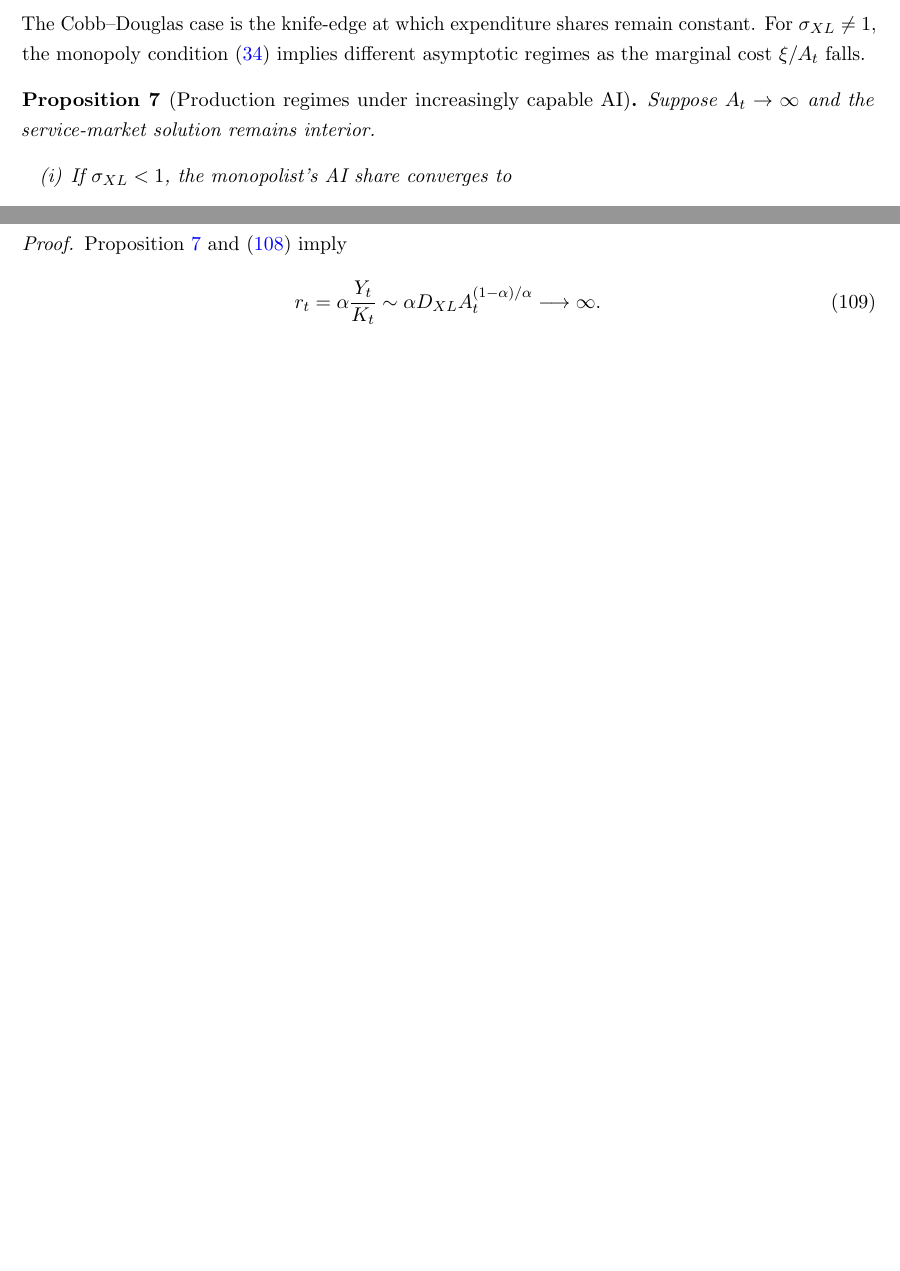
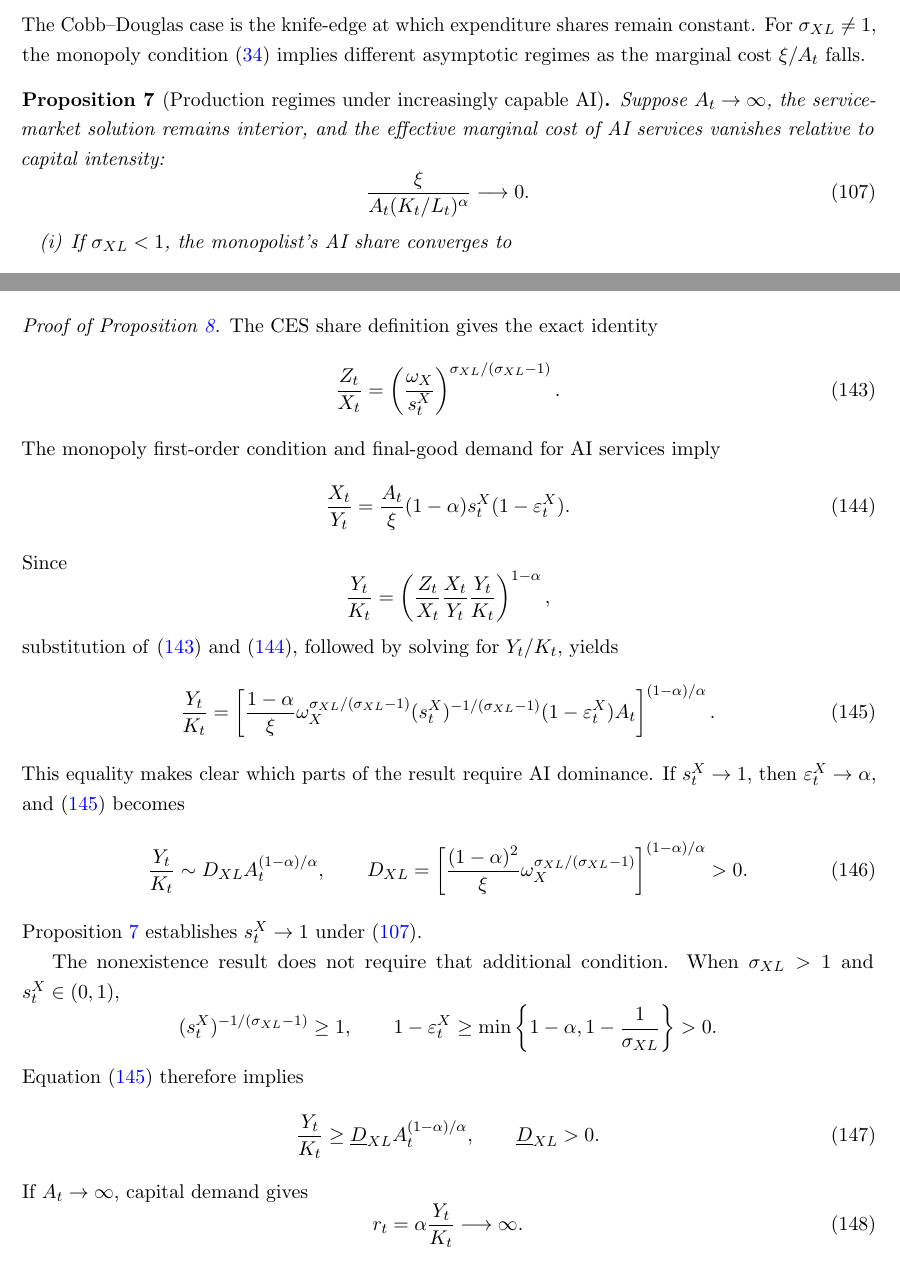
Before and after one commit to oliverpardo1979/AI-Future-Paper, a LaTeX paper (main.tex, which reads sections/03_toy_model.tex, sections/appendix.tex): two parts of pages 25 and 26 of 62 before the commit and two parts of pages 25 and 62 of 63 after it, joined at a grey line, cut so that both start at the same text, the shorter picture padded with empty space. Compiled offline with pdfLaTeX.

Commit message:
Move gross substitution proof to appendix

```diff
--- a/sections/03_toy_model.tex
+++ b/sections/03_toy_model.tex
@@ -1243,7 +1243,12 @@ cost $\xi/A_t$ falls.
 
 \begin{proposition}[Production regimes under increasingly capable AI]
 \label{prop:production-ces-regimes}
-Suppose $A_t\to\infty$ and the service-market solution remains interior.
+Suppose $A_t\to\infty$, the service-market solution remains interior, and the
+effective marginal cost of AI services vanishes relative to capital intensity:
+\begin{equation}
+    \frac{\xi}{A_t(K_t/L_t)^\alpha}\longrightarrow0.
+    \label{eq:vanishing-normalized-ai-cost}
+\end{equation}
 \begin{enumerate}[label=(\roman*)]
     \item If $\sigma_{XL}<1$, the monopolist's AI share converges to
     \begin{equation}
@@ -1285,14 +1296,3 @@ rates. In particular, there is no such steady state with a positive constant
 $g_A$.
 \end{proposition}
 
-\begin{proof}
-Proposition~\ref{prop:production-ces-regimes} and
-\eqref{eq:high-sigma-ak-limit} imply
-\begin{equation}
-    r_t
-    =\alpha\frac{Y_t}{K_t}
-    \sim
-    \alpha D_{XL}A_t^{(1-\alpha)/\alpha}
-    \longrightarrow\infty.
-    \label{eq:high-sigma-return-divergence}
-\end{equation}
--- a/sections/appendix.tex
+++ b/sections/appendix.tex
@@ -105,3 +129,90 @@ substituting $X_t=A_tU_t$ and the limiting compute share into production yields
     A_t^{(1-\alpha)/\alpha}.
 \]
 This establishes \eqref{eq:high-sigma-ak-limit}.
+\end{proof}
+
+\begin{proof}[Proof of Proposition~\ref{prop:gross-substitution-no-steady-state}]
+The CES share definition gives the exact identity
+\begin{equation}
+    \frac{Z_t}{X_t}
+    =
+    \left(\frac{\omega_X}{s^X_t}\right)^{
+        \sigma_{XL}/(\sigma_{XL}-1)}.
+    \label{eq:appendix-z-x-share-identity}
+\end{equation}
+The monopoly first-order condition and final-good demand for AI services imply
+\begin{equation}
+    \frac{X_t}{Y_t}
+    =
+    \frac{A_t}{\xi}(1-\alpha)s^X_t
+    (1-\varepsilon^X_t).
+    \label{eq:appendix-x-y-monopoly-identity}
+\end{equation}
+Since
+\[
+    \frac{Y_t}{K_t}
+    =
+    \left(
+        \frac{Z_t}{X_t}
+        \frac{X_t}{Y_t}
+        \frac{Y_t}{K_t}
+    \right)^{1-\alpha},
+\]
+substitution of \eqref{eq:appendix-z-x-share-identity} and
+\eqref{eq:appendix-x-y-monopoly-identity}, followed by solving for $Y_t/K_t$,
+yields
+\begin{equation}
+    \frac{Y_t}{K_t}
+    =
+    \left[
+        \frac{1-\alpha}{\xi}
+        \omega_X^{\sigma_{XL}/(\sigma_{XL}-1)}
+        (s^X_t)^{-1/(\sigma_{XL}-1)}
+        (1-\varepsilon^X_t)A_t
+    \right]^{(1-\alpha)/\alpha}.
+    \label{eq:exact-high-sigma-output-capital}
+\end{equation}
+This equality makes clear which parts of the result require AI dominance. If
+$s^X_t\to1$, then $\varepsilon^X_t\to\alpha$, and
+\eqref{eq:exact-high-sigma-output-capital} becomes
+\begin{equation}
+    \frac{Y_t}{K_t}
+    \sim
+    D_{XL}A_t^{(1-\alpha)/\alpha},
+    \qquad
+    D_{XL}
+    =
+    \left[
+        \frac{(1-\alpha)^2}{\xi}
+        \omega_X^{\sigma_{XL}/(\sigma_{XL}-1)}
+    \right]^{(1-\alpha)/\alpha}>0.
+    \label{eq:appendix-high-sigma-output-capital-limit}
+\end{equation}
+Proposition~\ref{prop:production-ces-regimes} establishes $s^X_t\to1$ under
+\eqref{eq:vanishing-normalized-ai-cost}.
+
+The nonexistence result does not require that additional condition. When
+$\sigma_{XL}>1$ and $s^X_t\in(0,1)$,
+\[
+    (s^X_t)^{-1/(\sigma_{XL}-1)}\geq1,
+    \qquad
+    1-\varepsilon^X_t
+    \geq
+    \min\left\{1-\alpha,1-\frac{1}{\sigma_{XL}}\right\}>0.
+\]
+Equation~\eqref{eq:exact-high-sigma-output-capital} therefore implies
+\begin{equation}
+    \frac{Y_t}{K_t}
+    \geq
+    \underline D_{XL}A_t^{(1-\alpha)/\alpha},
+    \qquad
+    \underline D_{XL}>0.
+    \label{eq:high-sigma-output-capital-lower-bound}
+\end{equation}
+If $A_t\to\infty$, capital demand gives
+\begin{equation}
+    r_t
+    =\alpha\frac{Y_t}{K_t}
+    \longrightarrow\infty.
+    \label{eq:high-sigma-return-divergence}
+\end{equation}
```
Also changed, not shown: sections/06_conclusion.tex (+6 -5 lines), sections/03_toy_model.tex (30 more changed lines), sections/appendix.tex (53 more changed lines).
